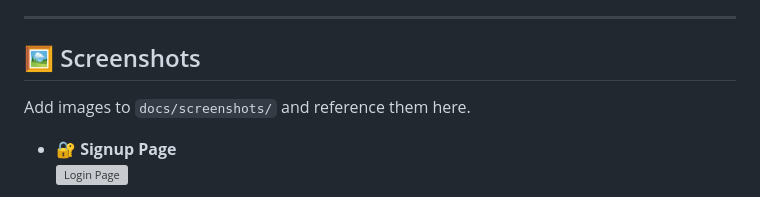
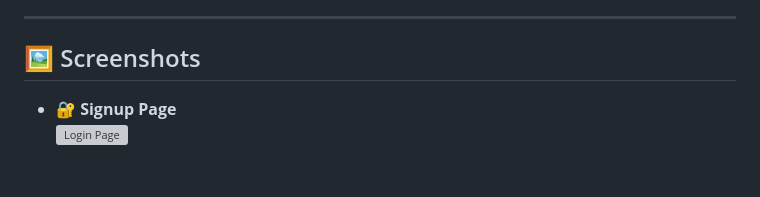
Before and after one commit to Kirtip2616/Real-Estate-Platform, a Markdown page: README.md, the part around the change. Drawn GitHub-style; blank space fills up the shorter version; grey boxes are pictures that could not be loaded.

```diff
--- a/README.md
+++ b/README.md
@@ -115,8 +115,6 @@ Developed as part of the **BCA Final Year Project (2024–25)** at **K.L.E. Soci
 
 ## 🖼️ Screenshots
 
-Add images to `docs/screenshots/` and reference them here.
-
 - **🔐 Signup Page**
   ![Login Page](screenshots/login.png)
 
```
